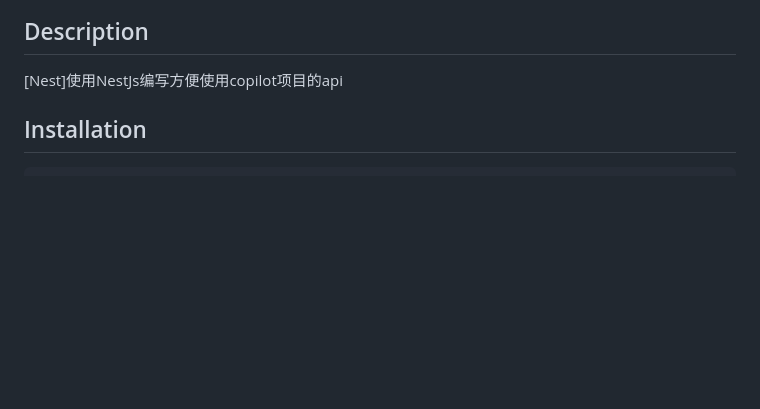
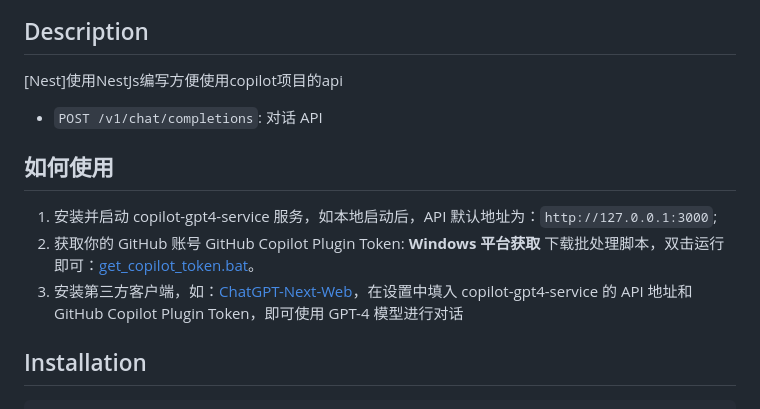
Before and after one commit to shuaiBi903/Copilot-Serve-NestJs, a Markdown page: README.md, the part around the change. Rendered like a GitHub page; blank space fills up the shorter version.

Commit message:
更新文档

```diff
--- a/README.md
+++ b/README.md
@@ -25,6 +25,14 @@
 ## Description
 
 [Nest]使用NestJs编写方便使用copilot项目的api
+- `POST /v1/chat/completions`: 对话 API
+## 如何使用
+
+1. 安装并启动 copilot-gpt4-service 服务，如本地启动后，API 默认地址为：`http://127.0.0.1:3000`;
+2. 获取你的 GitHub 账号 GitHub Copilot Plugin Token:
+  **Windows 平台获取**
+  下载批处理脚本，双击运行即可：[get_copilot_token.bat](https://raw.githubusercontent.com/aaamoon/copilot-gpt4-service/master/shells/get_copilot_token.bat)。
+3. 安装第三方客户端，如：[ChatGPT-Next-Web](https://github.com/ChatGPTNextWeb/ChatGPT-Next-Web)，在设置中填入 copilot-gpt4-service 的 API 地址和 GitHub Copilot Plugin Token，即可使用 GPT-4 模型进行对话
 
 ## Installation
 
```
